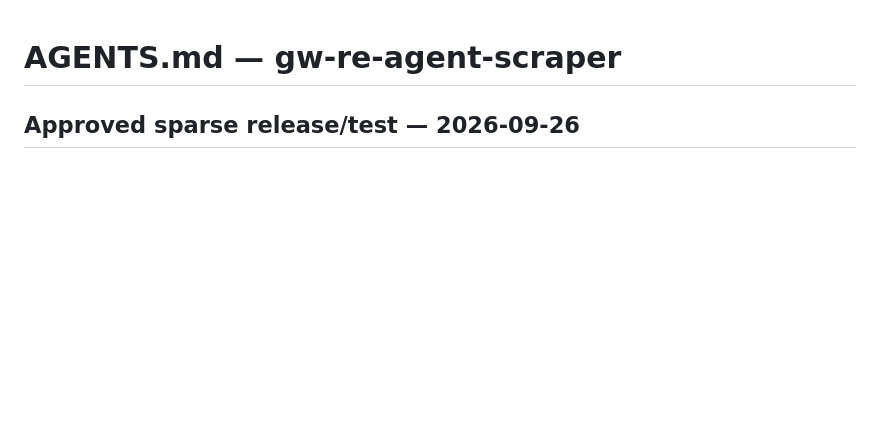
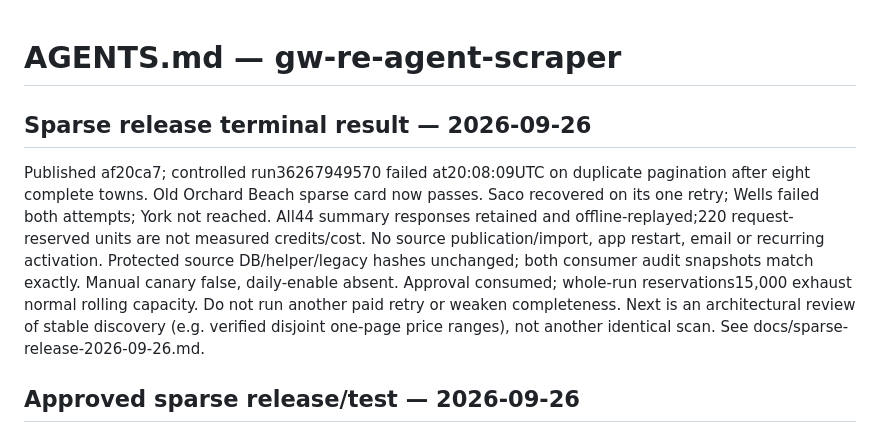
Before and after one commit to PMTinkerer/gw-re-agent-scraper, a Markdown page: AGENTS.md, the part around the change. GitHub-like rendering; blank space fills up the shorter version.

Commit message:
Record sparse release test and pagination evidence

```diff
--- a/AGENTS.md
+++ b/AGENTS.md
@@ -1,4 +1,18 @@
 # AGENTS.md — gw-re-agent-scraper
+
+## Sparse release terminal result — 2026-09-26
+
+Published af20ca7; controlled run36267949570 failed at20:08:09UTC on duplicate
+pagination after eight complete towns. Old Orchard Beach sparse card now passes.
+Saco recovered on its one retry; Wells failed both attempts; York not reached.
+All44 summary responses retained and offline-replayed;220 request-reserved units
+are not measured credits/cost. No source publication/import, app restart, email
+or recurring activation. Protected source DB/helper/legacy hashes unchanged;
+both consumer audit snapshots match exactly. Manual canary false, daily-enable
+absent. Approval consumed; whole-run reservations15,000 exhaust normal rolling
+capacity. Do not run another paid retry or weaken completeness. Next is an
+architectural review of stable discovery (e.g. verified disjoint one-page price
+ranges), not another identical scan. See docs/sparse-release-2026-09-26.md.
 
 ## Approved sparse release/test — 2026-09-26
 
```
Also changed, not shown: docs/sparse-release-2026-09-26.md (added, +79 -0 lines).
